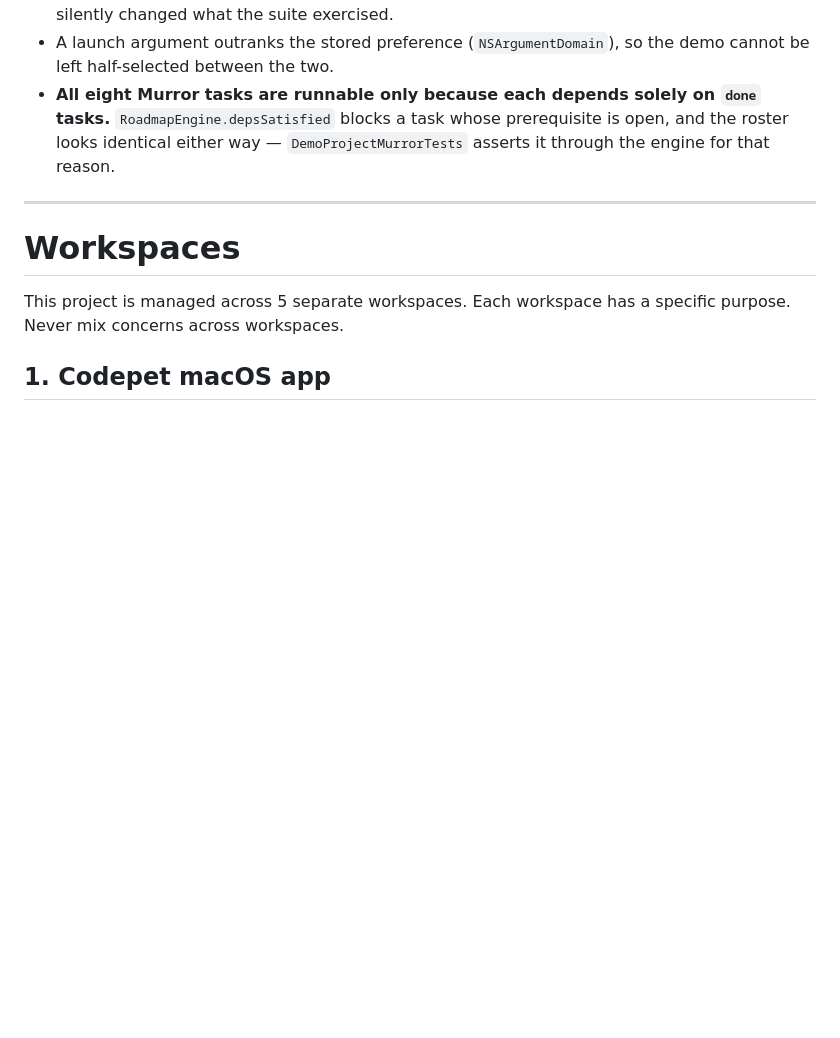
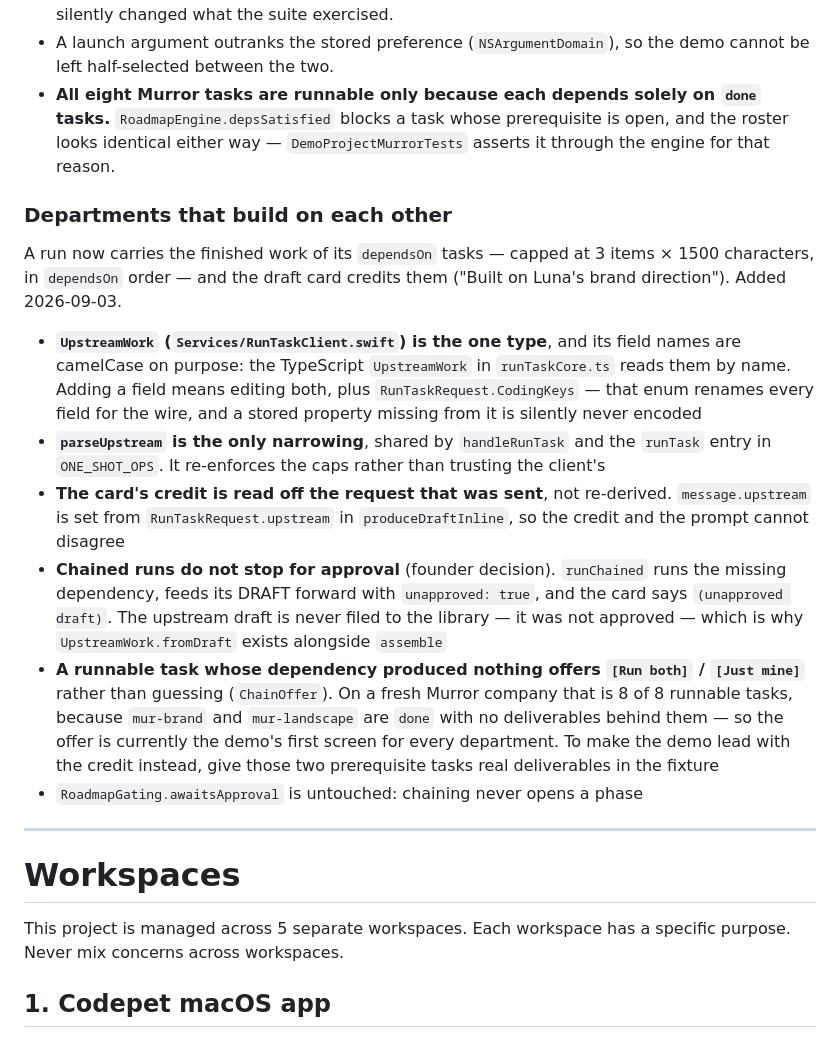
Before and after one commit to My-Outcasts/codepet, a Markdown page: CLAUDE.md, the part around the change. GitHub-like rendering; blank space fills up the shorter version.

Commit message:
docs: how upstream work travels, and why the Murror demo now asks first
The measured number is the point of this entry: the offer fires on 8 of 8
runnable Murror tasks, because the fixture marks both prerequisites `done`
with no deliverable behind them. That is a fixture property, not a bug in
the gate, and the note says where to change it.

Co-Authored-By: Claude Opus 5 (1M context) <noreply@anthropic.com>

```diff
--- a/CLAUDE.md
+++ b/CLAUDE.md
@@ -154,6 +154,32 @@ open <path>/codepet.app --args -CODEPET_MOCK_CHAT YES -CODEPET_DEMO_PROJECT murr
   `RoadmapEngine.depsSatisfied` blocks a task whose prerequisite is open, and the roster looks
   identical either way — `DemoProjectMurrorTests` asserts it through the engine for that reason.
 
+### Departments that build on each other
+
+A run now carries the finished work of its `dependsOn` tasks — capped at 3 items × 1500
+characters, in `dependsOn` order — and the draft card credits them ("Built on Luna's brand
+direction"). Added 2026-09-03.
+
+- **`UpstreamWork` (`Services/RunTaskClient.swift`) is the one type**, and its field names are
+  camelCase on purpose: the TypeScript `UpstreamWork` in `runTaskCore.ts` reads them by name.
+  Adding a field means editing both, plus `RunTaskRequest.CodingKeys` — that enum renames every
+  field for the wire, and a stored property missing from it is silently never encoded
+- **`parseUpstream` is the only narrowing**, shared by `handleRunTask` and the `runTask` entry
+  in `ONE_SHOT_OPS`. It re-enforces the caps rather than trusting the client's
+- **The card's credit is read off the request that was sent**, not re-derived. `message.upstream`
+  is set from `RunTaskRequest.upstream` in `produceDraftInline`, so the credit and the prompt
+  cannot disagree
+- **Chained runs do not stop for approval** (founder decision). `runChained` runs the missing
+  dependency, feeds its DRAFT forward with `unapproved: true`, and the card says
+  `(unapproved draft)`. The upstream draft is never filed to the library — it was not approved —
+  which is why `UpstreamWork.fromDraft` exists alongside `assemble`
+- **A runnable task whose dependency produced nothing offers `[Run both]` / `[Just mine]`**
+  rather than guessing (`ChainOffer`). On a fresh Murror company that is 8 of 8 runnable tasks,
+  because `mur-brand` and `mur-landscape` are `done` with no deliverables behind them — so the
+  offer is currently the demo's first screen for every department. To make the demo lead with
+  the credit instead, give those two prerequisite tasks real deliverables in the fixture
+- `RoadmapGating.awaitsApproval` is untouched: chaining never opens a phase
+
 ---
 
 # Workspaces
```
